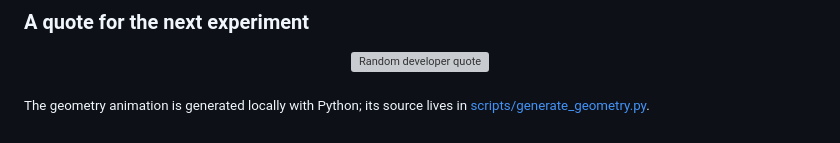
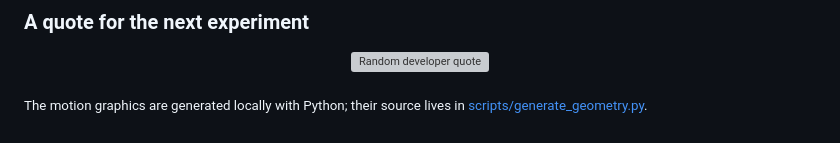
Before and after one commit to Ahmet-Onder-Onlu/Ahmet-Onder-Onlu, a Markdown page: README.md, the part around one of its changes. GitHub-like rendering; grey boxes are pictures that could not be loaded.

```diff
--- a/README.md
+++ b/README.md
@@ -57,4 +65,4 @@ I write on [Medium](https://medium.com/@ahmetonderonlu) and share my professiona
   <img src="https://quotes-github-readme.vercel.app/api?type=horizontal&amp;theme=radical" alt="Random developer quote" />
 </p>
 
-<sub>The geometry animation is generated locally with Python; its source lives in <a href="scripts/generate_geometry.py">scripts/generate_geometry.py</a>.</sub>
+<sub>The motion graphics are generated locally with Python; their source lives in <a href="scripts/generate_geometry.py">scripts/generate_geometry.py</a>.</sub>
```
Also changed, not shown: other parts of README.md (+9 -1 lines), assets/signal-flow.gif (added), 2 other files.
